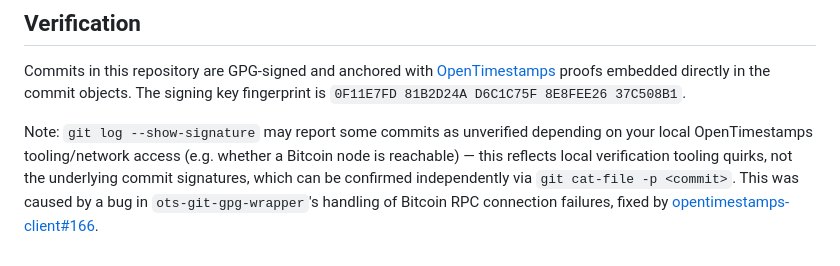
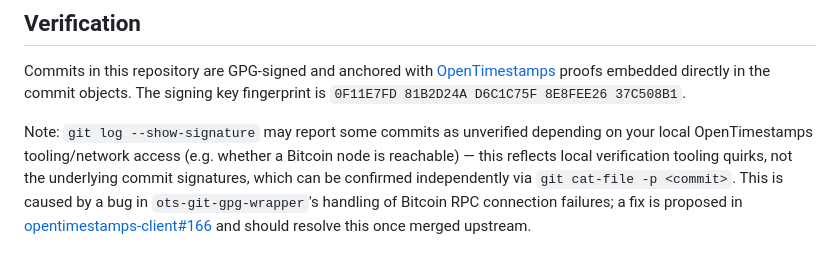
Before and after one commit to isghe/mandelbrot, a Markdown page: README.md, the part around the change. Rendered like a GitHub page.

Commit message:
Clarify that the opentimestamps-client fix is proposed, not yet merged

```diff
--- a/README.md
+++ b/README.md
@@ -61,6 +61,7 @@ objects. The signing key fingerprint is `0F11E7FD 81B2D24A D6C1C75F 8E8FEE26 37C
 Note: `git log --show-signature` may report some commits as unverified depending on your
 local OpenTimestamps tooling/network access (e.g. whether a Bitcoin node is reachable) —
 this reflects local verification tooling quirks, not the underlying commit signatures,
-which can be confirmed independently via `git cat-file -p <commit>`. This was caused by a
-bug in `ots-git-gpg-wrapper`'s handling of Bitcoin RPC connection failures, fixed by
-[opentimestamps-client#166](https://github.com/opentimestamps/opentimestamps-client/pull/166).
+which can be confirmed independently via `git cat-file -p <commit>`. This is caused by a
+bug in `ots-git-gpg-wrapper`'s handling of Bitcoin RPC connection failures; a fix is
+proposed in [opentimestamps-client#166](https://github.com/opentimestamps/opentimestamps-client/pull/166)
+and should resolve this once merged upstream.
```
